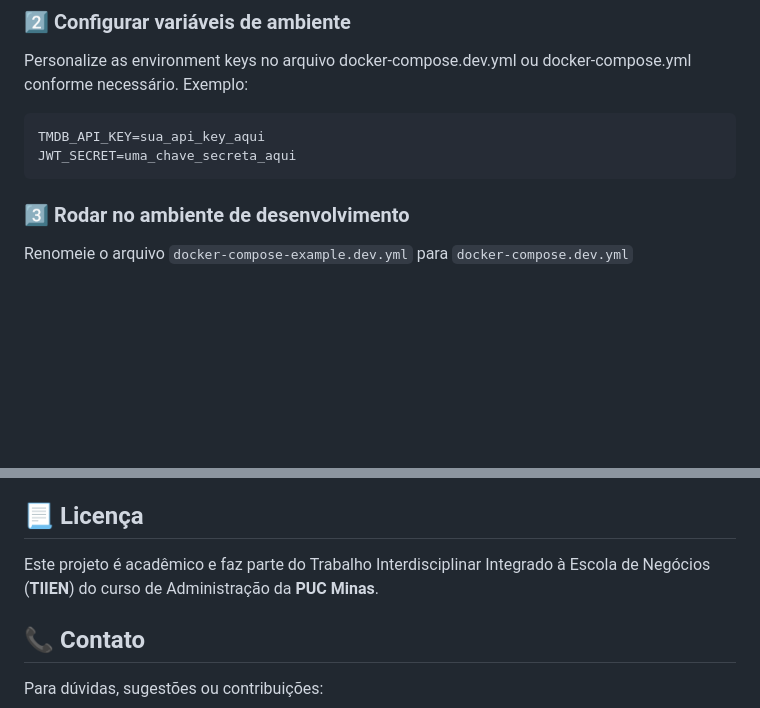
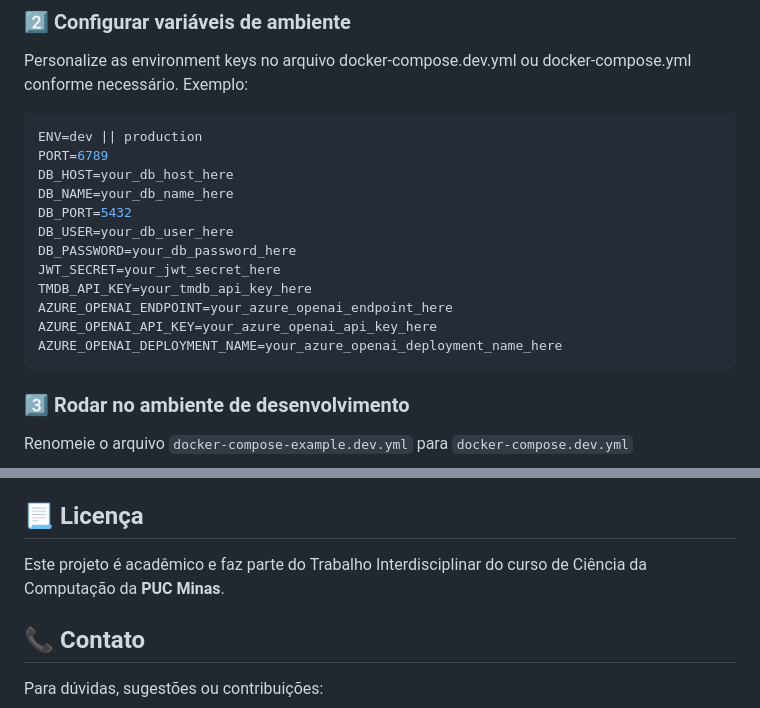
Before and after one commit to rubensbkl/Flixmate, a Markdown page: README.md, 2 parts joined by grey strips. Rendered like a GitHub page; blank space fills up the shorter version.

Commit message:
documentação: detalha o README

`````diff
--- a/README.md
+++ b/README.md
@@ -68,8 +68,18 @@ Personalize as environment keys no arquivo docker-compose.dev.yml ou docker-comp
 Exemplo:
 
 ````bash
-TMDB_API_KEY=sua_api_key_aqui
-JWT_SECRET=uma_chave_secreta_aqui
+ENV=dev || production
+PORT=6789
+DB_HOST=your_db_host_here
+DB_NAME=your_db_name_here
+DB_PORT=5432
+DB_USER=your_db_user_here
+DB_PASSWORD=your_db_password_here
+JWT_SECRET=your_jwt_secret_here
+TMDB_API_KEY=your_tmdb_api_key_here
+AZURE_OPENAI_ENDPOINT=your_azure_openai_endpoint_here
+AZURE_OPENAI_API_KEY=your_azure_openai_api_key_here
+AZURE_OPENAI_DEPLOYMENT_NAME=your_azure_openai_deployment_name_here
 ````
 
 ### 3️⃣ Rodar no ambiente de desenvolvimento
@@ -118,7 +128,7 @@ A aplicação será disponibilizada:
 
 ## 📃 Licença
 
-Este projeto é acadêmico e faz parte do Trabalho Interdisciplinar Integrado à Escola de Negócios (**TIIEN**) do curso de Administração da **PUC Minas**.
+Este projeto é acadêmico e faz parte do Trabalho Interdisciplinar do curso de Ciência da Computação da **PUC Minas**.
 
 ## 📞 Contato
 
`````
